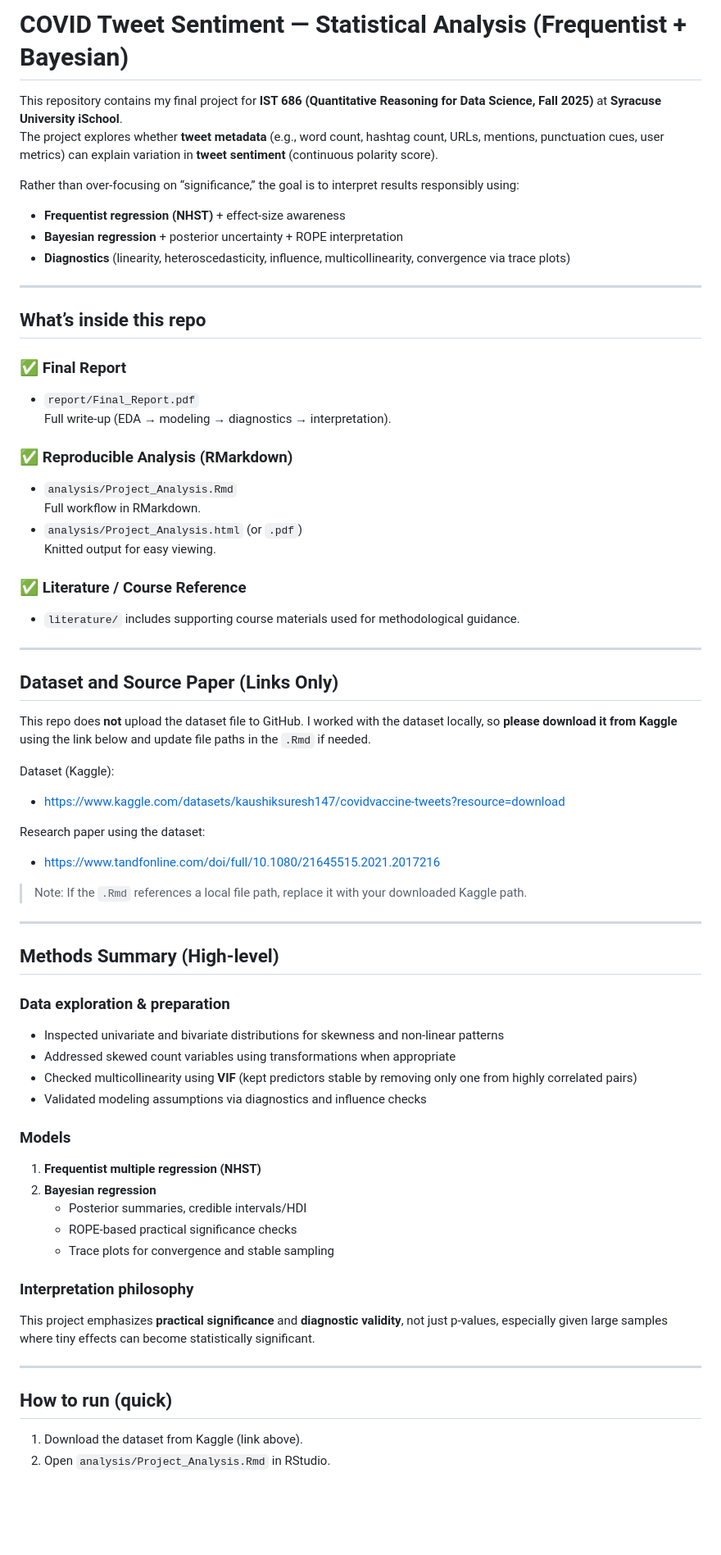
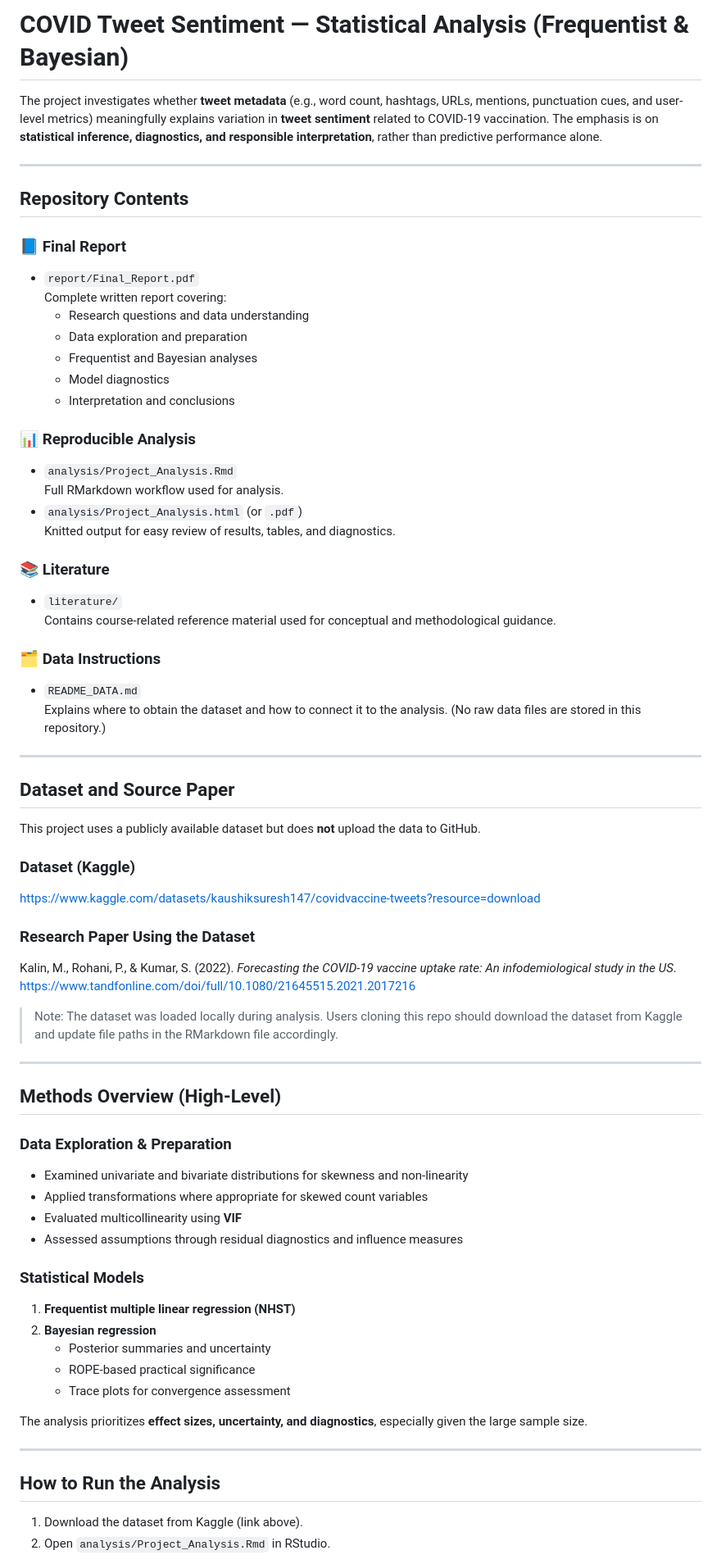
Before and after one commit to AshishRChaudhary/tweet-sentiment-nhst-vs-bayesian, a Markdown page: README.md, the part around one of its changes. Shown at 82% size. GitHub-like rendering; blank space fills up the shorter version.

Commit message:
Main
Updated README to improve clarity and formatting.

```diff
--- a/README.md
+++ b/README.md
@@ -1,67 +1,72 @@
-# COVID Tweet Sentiment — Statistical Analysis (Frequentist + Bayesian)
+# COVID Tweet Sentiment — Statistical Analysis (Frequentist & Bayesian)
 
-This repository contains my final project for **IST 686 (Quantitative Reasoning for Data Science, Fall 2025)** at **Syracuse University iSchool**.
-The project explores whether **tweet metadata** (e.g., word count, hashtag count, URLs, mentions, punctuation cues, user metrics) can explain variation in **tweet sentiment** (continuous polarity score).
-
-Rather than over-focusing on “significance,” the goal is to interpret results responsibly using:
-- **Frequentist regression (NHST)** + effect-size awareness
-- **Bayesian regression** + posterior uncertainty + ROPE interpretation
-- **Diagnostics** (linearity, heteroscedasticity, influence, multicollinearity, convergence via trace plots)
+The project investigates whether **tweet metadata** (e.g., word count, hashtags, URLs, mentions, punctuation cues, and user-level metrics) meaningfully explains variation in **tweet sentiment** related to COVID-19 vaccination. The emphasis is on **statistical inference, diagnostics, and responsible interpretation**, rather than predictive performance alone.
 
 ---
 
-## What’s inside this repo
+## Repository Contents
 
-### ✅ Final Report
+### 📘 Final Report
 - `report/Final_Report.pdf`
-  Full write-up (EDA → modeling → diagnostics → interpretation).
+  Complete written report covering:
+  - Research questions and data understanding
+  - Data exploration and preparation
+  - Frequentist and Bayesian analyses
+  - Model diagnostics
+  - Interpretation and conclusions
 
-### ✅ Reproducible Analysis (RMarkdown)
+### 📊 Reproducible Analysis
 - `analysis/Project_Analysis.Rmd`
-  Full workflow in RMarkdown.
+  Full RMarkdown workflow used for analysis.
 - `analysis/Project_Analysis.html` (or `.pdf`)
-  Knitted output for easy viewing.
+  Knitted output for easy review of results, tables, and diagnostics.
 
-### ✅ Literature / Course Reference
-- `literature/` includes supporting course materials used for methodological guidance.
+### 📚 Literature
+- `literature/`
+  Contains course-related reference material used for conceptual and methodological guidance.
+
+### 🗂 Data Instructions
+- `README_DATA.md`
+  Explains where to obtain the dataset and how to connect it to the analysis.
+  (No raw data files are stored in this repository.)
 
 ---
 
-## Dataset and Source Paper (Links Only)
+## Dataset and Source Paper
 
-This repo does **not** upload the dataset file to GitHub.
-I worked with the dataset locally, so **please download it from Kaggle** using the link below and update file paths in the `.Rmd` if needed.
+This project uses a publicly available dataset but does **not** upload the data to GitHub.
 
-Dataset (Kaggle):
-- https://www.kaggle.com/datasets/kaushiksuresh147/covidvaccine-tweets?resource=download
+### Dataset (Kaggle)
+https://www.kaggle.com/datasets/kaushiksuresh147/covidvaccine-tweets?resource=download
 
-Research paper using the dataset:
-- https://www.tandfonline.com/doi/full/10.1080/21645515.2021.2017216
+### Research Paper Using the Dataset
+Kalin, M., Rohani, P., & Kumar, S. (2022). *Forecasting the COVID-19 vaccine uptake rate: An infodemiological study in the US*.
+https://www.tandfonline.com/doi/full/10.1080/21645515.2021.2017216
 
-> Note: If the `.Rmd` references a local file path, replace it with your downloaded Kaggle path.
+> Note: The dataset was loaded locally during analysis. Users cloning this repo should download the dataset from Kaggle and update file paths in the RMarkdown file accordingly.
 
 ---
 
-## Methods Summary (High-level)
+## Methods Overview (High-Level)
 
-### Data exploration & preparation
-- Inspected univariate and bivariate distributions for skewness and non-linear patterns
-- Addressed skewed count variables using transformations when appropriate
-- Checked multicollinearity using **VIF** (kept predictors stable by removing only one from highly correlated pairs)
-- Validated modeling assumptions via diagnostics and influence checks
+### Data Exploration & Preparation
+- Examined univariate and bivariate distributions for skewness and non-linearity
+- Applied transformations where appropriate for skewed count variables
+- Evaluated multicollinearity using **VIF**
+- Assessed assumptions through residual diagnostics and influence measures
 
-### Models
-1. **Frequentist multiple regression (NHST)**
+### Statistical Models
+1. **Frequentist multiple linear regression (NHST)**
 2. **Bayesian regression**
-   - Posterior summaries, credible intervals/HDI
-   - ROPE-based practical significance checks
-   - Trace plots for convergence and stable sampling
+   - Posterior summaries and uncertainty
+   - ROPE-based practical significance
+   - Trace plots for convergence assessment
 
-### Interpretation philosophy
-This project emphasizes **practical significance** and **diagnostic validity**, not just p-values, especially given large samples where tiny effects can become statistically significant.
+The analysis prioritizes **effect sizes, uncertainty, and diagnostics**, especially given the large sample size.
 
 ---
 
-## How to run (quick)
+## How to Run the Analysis
+
 1. Download the dataset from Kaggle (link above).
 2. Open `analysis/Project_Analysis.Rmd` in RStudio.
```
Also changed, not shown: other parts of README.md (+12 -8 lines).
